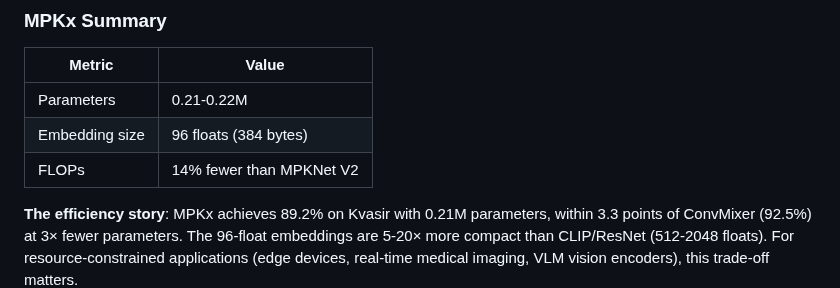
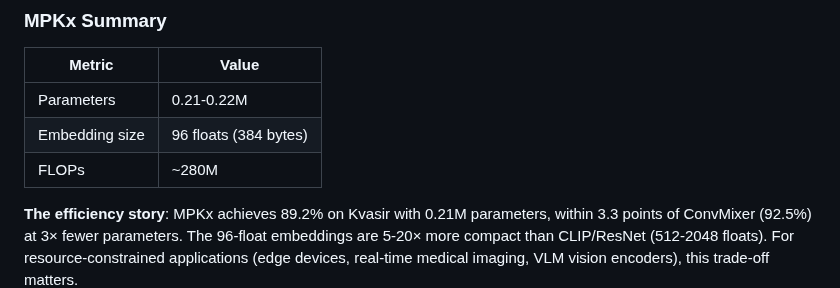
Before and after one commit to DJLougen/MPKnet, a Markdown page: README.md, the part around the change. Rendered like a GitHub page.

Commit message:
Update FLOPs to absolute value

```diff
--- a/README.md
+++ b/README.md
@@ -60,7 +60,7 @@ The 71% prototype accuracy shows MPKx learns retrieval-ready embeddings - no ret
 |--------|-------|
 | Parameters | 0.21-0.22M |
 | Embedding size | 96 floats (384 bytes) |
-| FLOPs | 14% fewer than MPKNet V2 |
+| FLOPs | ~280M |
 
 **The efficiency story**: MPKx achieves 89.2% on Kvasir with 0.21M parameters, within 3.3 points of ConvMixer (92.5%) at 3× fewer parameters. The 96-float embeddings are 5-20× more compact than CLIP/ResNet (512-2048 floats). For resource-constrained applications (edge devices, real-time medical imaging, VLM vision encoders), this trade-off matters.
 
```
